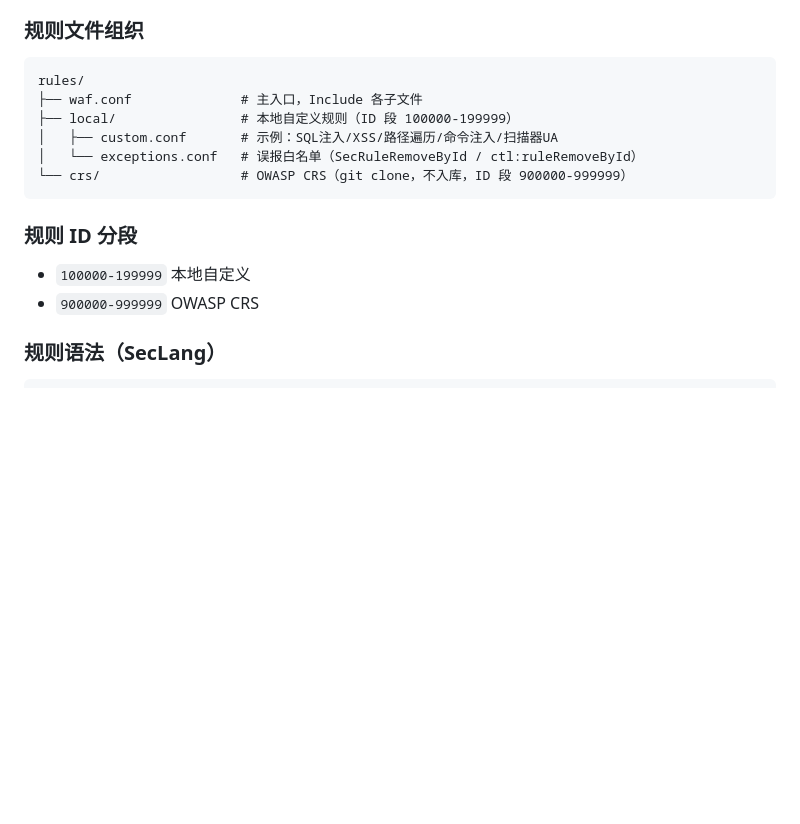
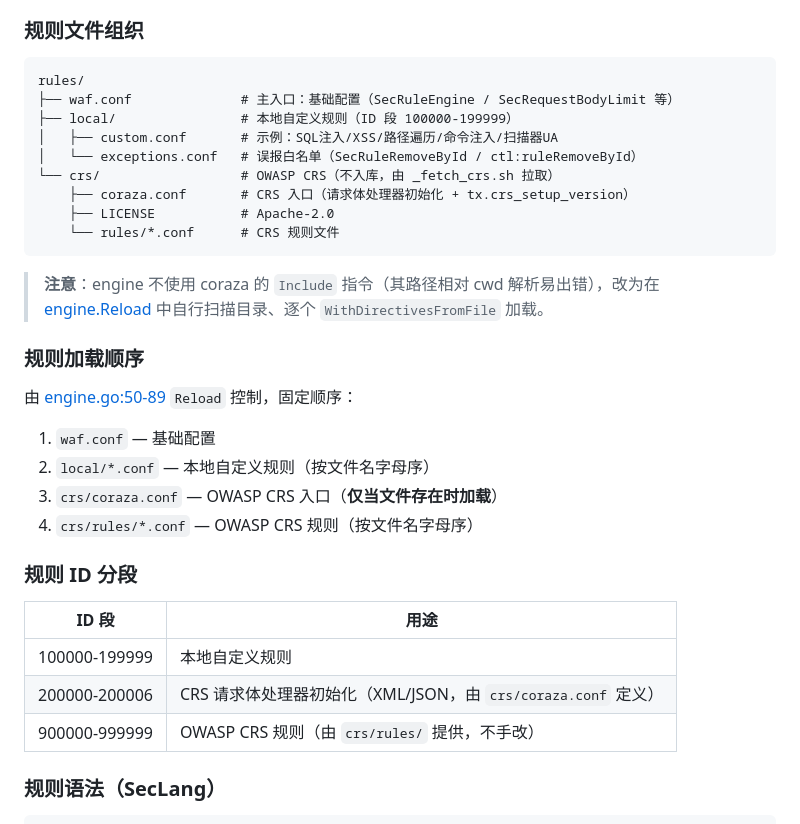
Before and after one commit to gopsc/dnfss, a Markdown page: waf/README.md, the part around one of its changes. Drawn GitHub-style; blank space fills up the shorter version.

````diff
--- a/waf/README.md
+++ b/waf/README.md
@@ -28,17 +28,34 @@
 
 ```
 rules/
-├── waf.conf              # 主入口，Include 各子文件
+├── waf.conf              # 主入口：基础配置（SecRuleEngine / SecRequestBodyLimit 等）
 ├── local/                # 本地自定义规则（ID 段 100000-199999）
 │   ├── custom.conf       # 示例：SQL注入/XSS/路径遍历/命令注入/扫描器UA
 │   └── exceptions.conf   # 误报白名单（SecRuleRemoveById / ctl:ruleRemoveById）
-└── crs/                  # OWASP CRS（git clone，不入库，ID 段 900000-999999）
+└── crs/                  # OWASP CRS（不入库，由 _fetch_crs.sh 拉取）
+    ├── coraza.conf       # CRS 入口（请求体处理器初始化 + tx.crs_setup_version）
+    ├── LICENSE           # Apache-2.0
+    └── rules/*.conf      # CRS 规则文件
 ```
+
+> **注意**：engine 不使用 coraza 的 `Include` 指令（其路径相对 cwd 解析易出错），改为在 [engine.Reload](internal/engine/engine.go) 中自行扫描目录、逐个 `WithDirectivesFromFile` 加载。
+
+### 规则加载顺序
+
+由 [engine.go:50-89](internal/engine/engine.go#L50) `Reload` 控制，固定顺序：
+
+1. `waf.conf` — 基础配置
+2. `local/*.conf` — 本地自定义规则（按文件名字母序）
+3. `crs/coraza.conf` — OWASP CRS 入口（**仅当文件存在时加载**）
+4. `crs/rules/*.conf` — OWASP CRS 规则（按文件名字母序）
 
 ### 规则 ID 分段
 
-- `100000-199999` 本地自定义
-- `900000-999999` OWASP CRS
+| ID 段 | 用途 |
+|-------|------|
+| 100000-199999 | 本地自定义规则 |
+| 200000-200006 | CRS 请求体处理器初始化（XML/JSON，由 `crs/coraza.conf` 定义） |
+| 900000-999999 | OWASP CRS 规则（由 `crs/rules/` 提供，不手改） |
 
 ### 规则语法（SecLang）
 
````
Also changed, not shown: other parts of waf/README.md (+70 -17 lines).
